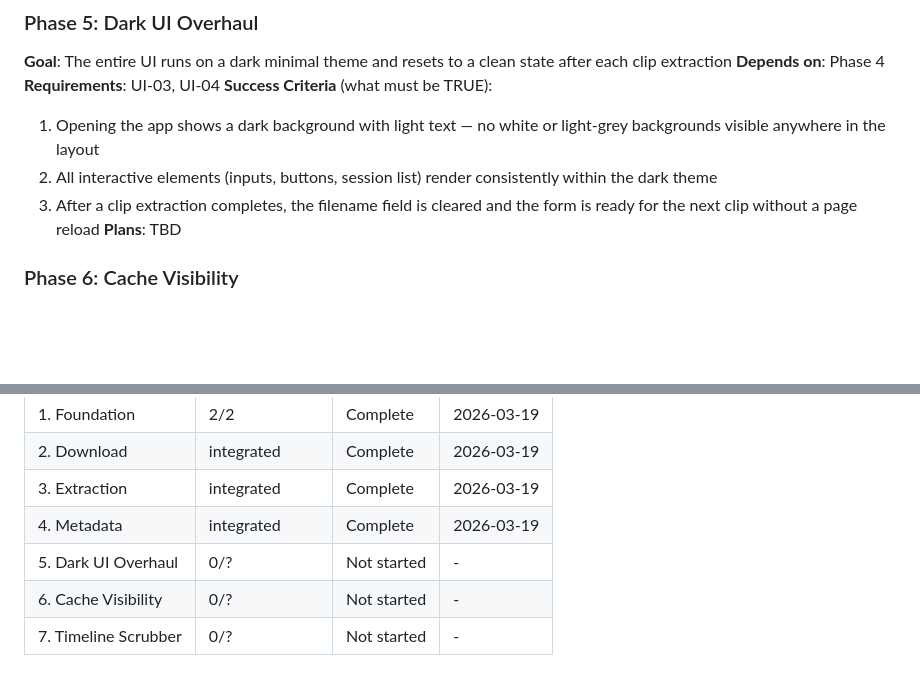
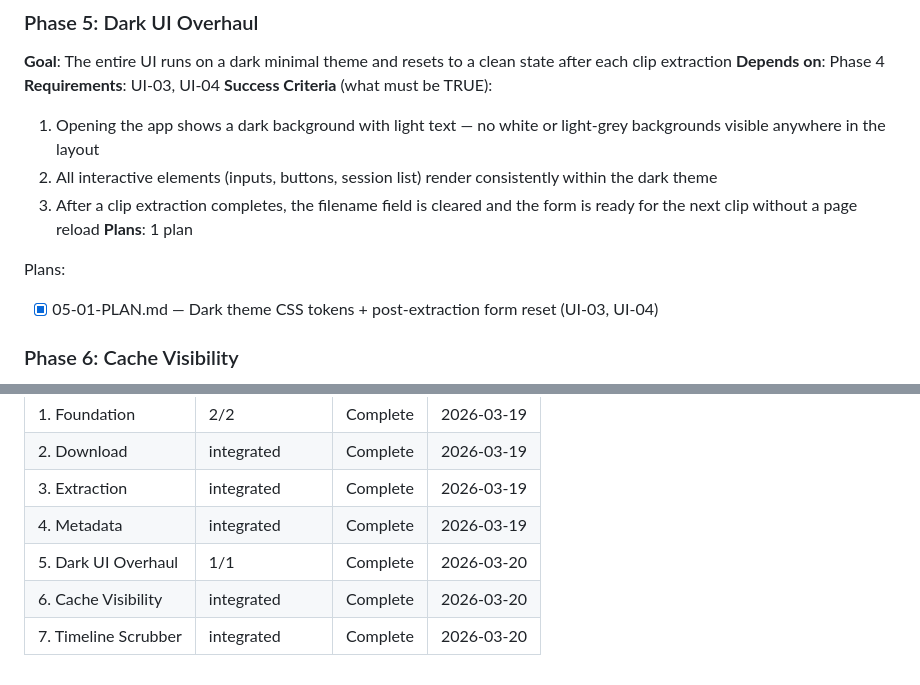
Before and after one commit to g4n3sha5/clips-extractor, a Markdown page: .planning/ROADMAP.md, 2 parts joined by grey strips. Rendered like a GitHub page; blank space fills up the shorter version.

Commit message:
docs(05-dark-ui-overhaul): create phase plan

```diff
--- a/.planning/ROADMAP.md
+++ b/.planning/ROADMAP.md
@@ -77,7 +77,10 @@ Plans:
   1. Opening the app shows a dark background with light text — no white or light-grey backgrounds visible anywhere in the layout
   2. All interactive elements (inputs, buttons, session list) render consistently within the dark theme
   3. After a clip extraction completes, the filename field is cleared and the form is ready for the next clip without a page reload
-**Plans**: TBD
+**Plans**: 1 plan
+
+Plans:
+- [x] 05-01-PLAN.md — Dark theme CSS tokens + post-extraction form reset (UI-03, UI-04)
 
 ### Phase 6: Cache Visibility
 **Goal**: Users can see cache status at a glance and delete cached videos they no longer need
@@ -112,6 +115,6 @@ Phases execute in numeric order: 1 → 2 → 3 → 4 → 5 → 6 → 7
 | 2. Download | integrated | Complete | 2026-03-19 |
 | 3. Extraction | integrated | Complete | 2026-03-19 |
 | 4. Metadata | integrated | Complete | 2026-03-19 |
-| 5. Dark UI Overhaul | 0/? | Not started | - |
-| 6. Cache Visibility | 0/? | Not started | - |
-| 7. Timeline Scrubber | 0/? | Not started | - |
+| 5. Dark UI Overhaul | 1/1 | Complete | 2026-03-20 |
+| 6. Cache Visibility | integrated | Complete | 2026-03-20 |
+| 7. Timeline Scrubber | integrated | Complete | 2026-03-20 |
```
Also changed, not shown: other parts of .planning/ROADMAP.md (+3 -3 lines), 1 other file.
